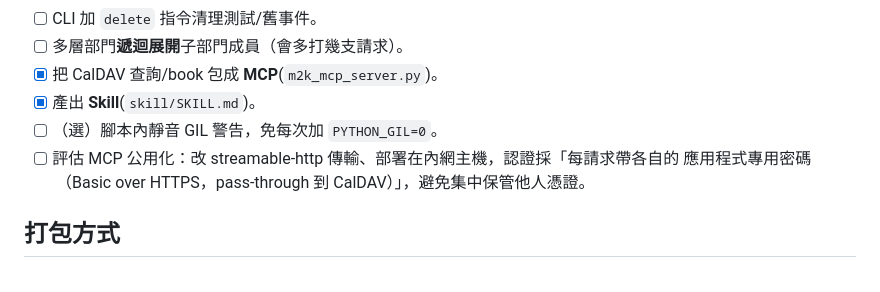
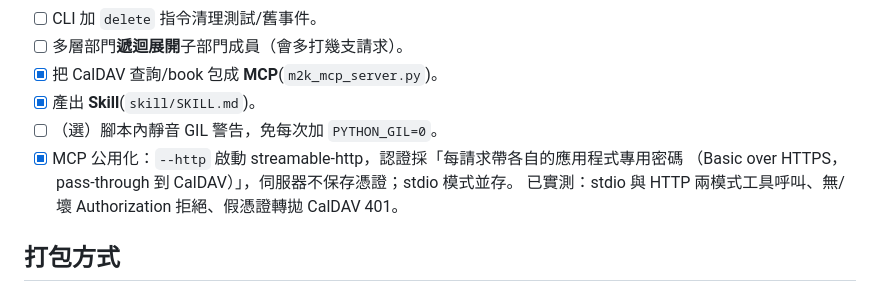
Before and after one commit to weiting-tw/m2k-calendar-tools, a Markdown page: PROGRESS.md, the part around the change. Rendered like a GitHub page.

```diff
--- a/PROGRESS.md
+++ b/PROGRESS.md
@@ -68,8 +68,9 @@ webmail 使用者腳本做群組排會議與多人看板。
 - [x] 把 CalDAV 查詢/book 包成 **MCP**(`m2k_mcp_server.py`)。
 - [x] 產出 **Skill**(`skill/SKILL.md`)。
 - [ ] （選）腳本內靜音 GIL 警告，免每次加 `PYTHON_GIL=0`。
-- [ ] 評估 MCP 公用化：改 streamable-http 傳輸、部署在內網主機，認證採「每請求帶各自的
-      應用程式專用密碼（Basic over HTTPS，pass-through 到 CalDAV）」，避免集中保管他人憑證。
+- [x] MCP 公用化：`--http` 啟動 streamable-http，認證採「每請求帶各自的應用程式專用密碼
+      （Basic over HTTPS，pass-through 到 CalDAV）」，伺服器不保存憑證；stdio 模式並存。
+      已實測：stdio 與 HTTP 兩模式工具呼叫、無/壞 Authorization 拒絕、假憑證轉拋 CalDAV 401。
 
 ## 打包方式
 可以直接打包。deliverable 為 `src/`、`tests/`、`userscripts/`、`docs/`、`skill/`
```
Also changed, not shown: README.md (+22 -1 lines), skill/SKILL.md (+2 -0 lines).
